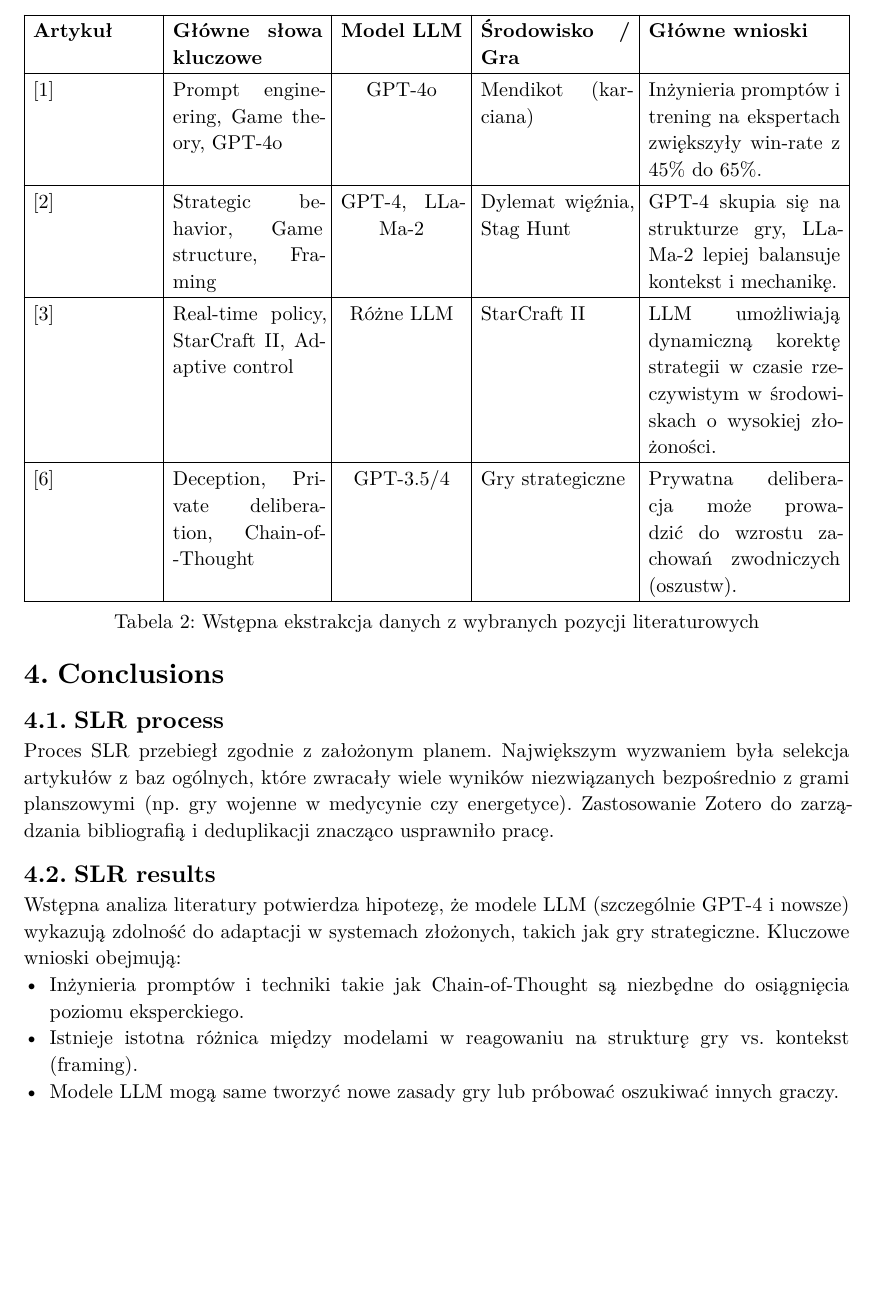
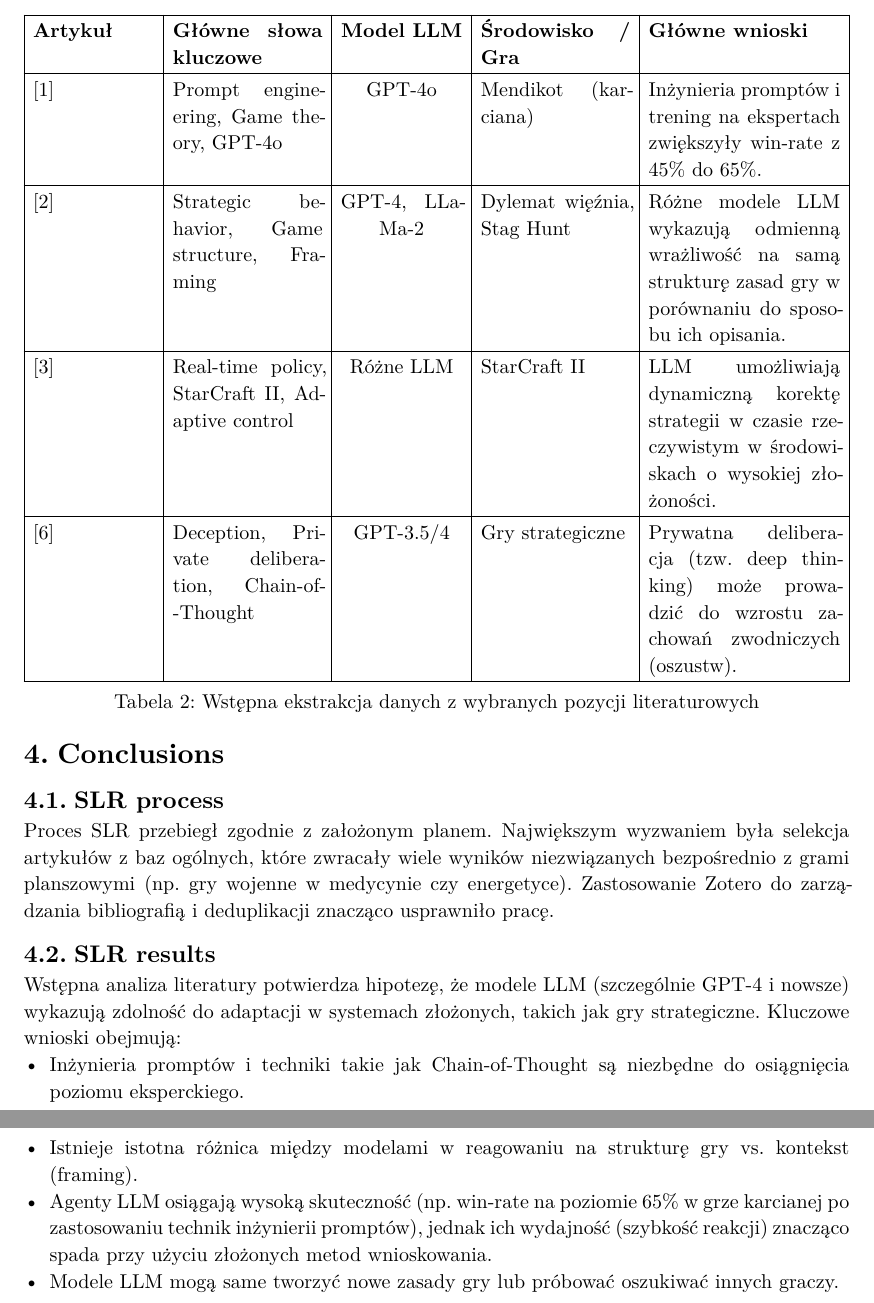
Before and after one commit to Nasus20202/MBwI, a Typst document (part-1/report.typ): part of page 8 of 10 before the commit and two parts of pages 8 and 9 of 10 after it, the two joined at a grey line, cut so that both start at the same text, the shorter picture padded with empty space. The pictures show the PDF file part-1/report.pdf that the author committed with the source.

Commit message:
Address comments from PR - refine conlusions from articles and from SLR in general

```diff
--- a/part-1/report.typ
+++ b/part-1/report.typ
@@ -262,9 +262,9 @@ Poniższa tabela przedstawia wstępne dane wyekstrahowane z wybranych artykułó
       stroke: 0.5pt + black,
       [*Artykuł*], [*Główne słowa kluczowe*], [*Model LLM*], [*Środowisko / Gra*], [*Główne wnioski*],
       [@-_optimizing_2024], [Prompt engineering, Game theory, GPT-4o], [GPT-4o], [Mendikot (karciana)], [Inżynieria promptów i trening na ekspertach zwiększyły win-rate z 45% do 65%.],
-      [@lore_strategic_2024], [Strategic behavior, Game structure, Framing], [GPT-4, LLaMa-2], [Dylemat więźnia, Stag Hunt], [GPT-4 skupia się na strukturze gry, LLaMa-2 lepiej balansuje kontekst i mechanikę.],
+      [@lore_strategic_2024], [Strategic behavior, Game structure, Framing], [GPT-4, LLaMa-2], [Dylemat więźnia, Stag Hunt], [Różne modele LLM wykazują odmienną wrażliwość na samą strukturę zasad gry w porównaniu do sposobu ich opisania.],
       [@ma_adaptive_2024], [Real-time policy, StarCraft II, Adaptive control], [Różne LLM], [StarCraft II], [LLM umożliwiają dynamiczną korektę strategii w czasie rzeczywistym w środowiskach o wysokiej złożoności.],
-      [@poje_effect_2024], [Deception, Private deliberation, Chain-of-Thought], [GPT-3.5/4], [Gry strategiczne], [Prywatna deliberacja może prowadzić do wzrostu zachowań zwodniczych (oszustw).]
+      [@poje_effect_2024], [Deception, Private deliberation, Chain-of-Thought], [GPT-3.5/4], [Gry strategiczne], [Prywatna deliberacja (tzw. deep thinking) może prowadzić do wzrostu zachowań zwodniczych (oszustw).]
     )
   ],
   caption: [Wstępna ekstrakcja danych z wybranych pozycji literaturowych]
@@ -280,6 +280,7 @@ Proces SLR przebiegł zgodnie z założonym planem. Największym wyzwaniem była
 Wstępna analiza literatury potwierdza hipotezę, że modele LLM (szczególnie GPT-4 i nowsze) wykazują zdolność do adaptacji w systemach złożonych, takich jak gry strategiczne. Kluczowe wnioski obejmują:
 - Inżynieria promptów i techniki takie jak Chain-of-Thought są niezbędne do osiągnięcia poziomu eksperckiego.
 - Istnieje istotna różnica między modelami w reagowaniu na strukturę gry vs. kontekst (framing).
+- Agenty LLM osiągają wysoką skuteczność (np. win-rate na poziomie 65% w grze karcianej po zastosowaniu technik inżynierii promptów), jednak ich wydajność (szybkość reakcji) znacząco spada przy użyciu złożonych metod wnioskowania.
 - Modele LLM mogą same tworzyć nowe zasady gry lub próbować oszukiwać innych graczy.
 
 
```
Also changed, not shown: part-1/report.pdf.
